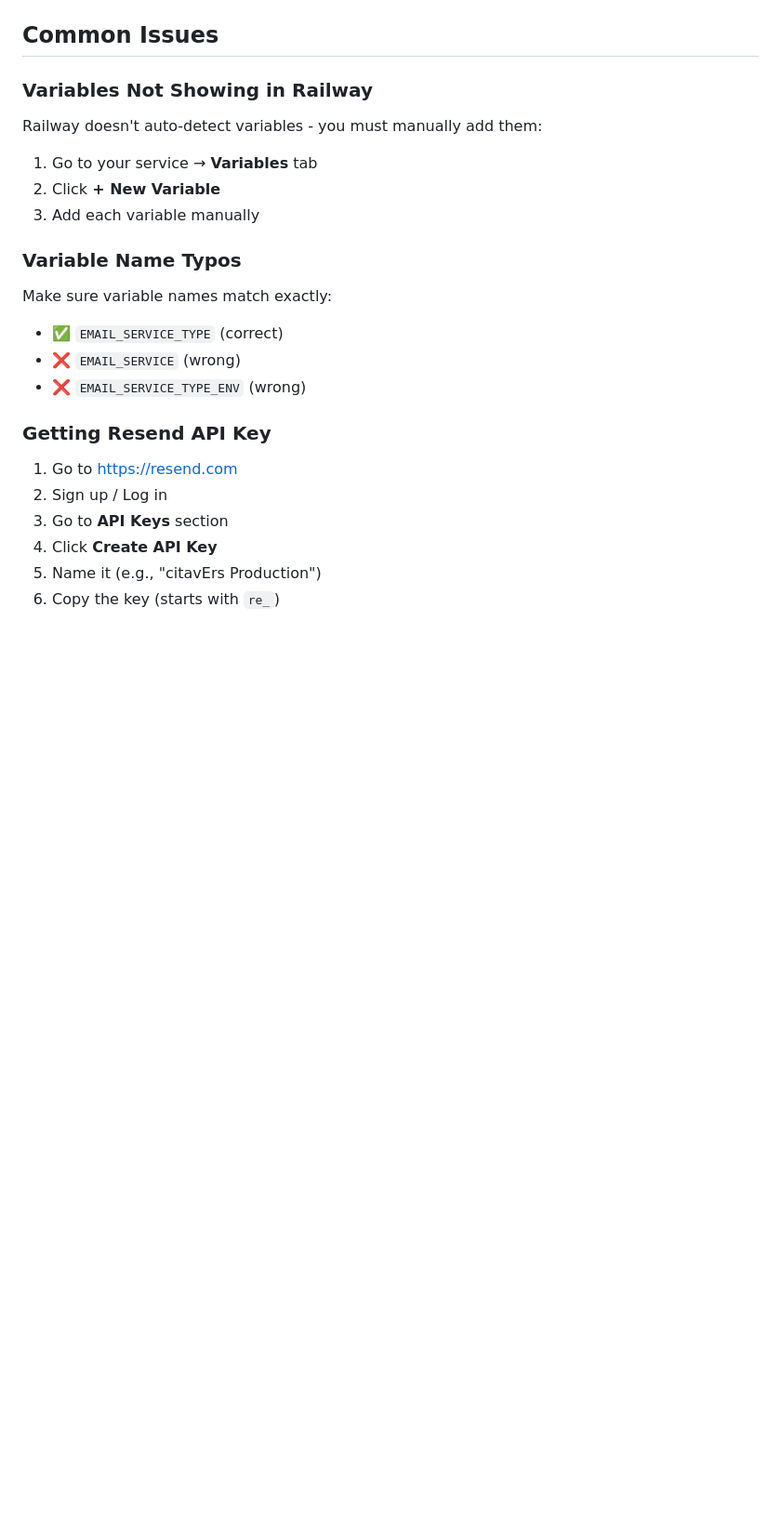
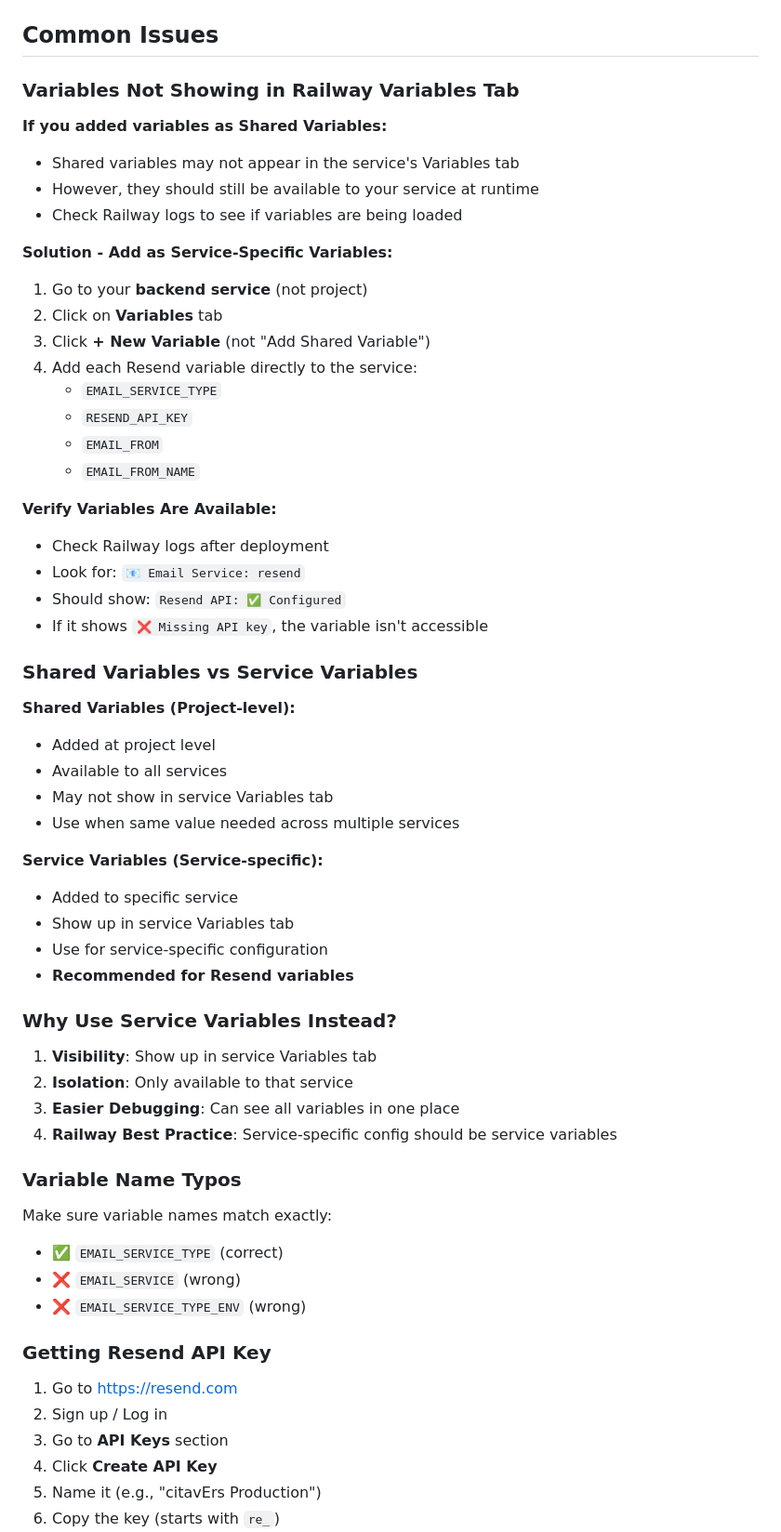
Before and after one commit to Hemrem19/emresarchive, a Markdown page: backend/RAILWAY_ENV_VARS.md, the part around the change printed below. Shown: that part at 93% size. Rendered like a GitHub page; blank space fills up the shorter version.

Commit message:
docs: Clarify Railway shared variables vs service variables for Resend
- Explain that shared variables may not show in service Variables tab
- Recommend adding Resend variables as service-specific variables
- Add troubleshooting section for variables not showing up
- Clarify that service variables show up in Variables tab
- Explain Railway best practice for service-specific config

Railway shared variables should work but may not be visible in the
service Variables tab. Service-specific variables are recommended
for Resend configuration.

```diff
--- a/backend/RAILWAY_ENV_VARS.md
+++ b/backend/RAILWAY_ENV_VARS.md
@@ -102,12 +104,49 @@ After adding variables in Railway:
 
 ## Common Issues
 
-### Variables Not Showing in Railway
+### Variables Not Showing in Railway Variables Tab
 
-Railway doesn't auto-detect variables - you must manually add them:
-1. Go to your service → **Variables** tab
-2. Click **+ New Variable**
-3. Add each variable manually
+**If you added variables as Shared Variables:**
+- Shared variables may not appear in the service's Variables tab
+- However, they should still be available to your service at runtime
+- Check Railway logs to see if variables are being loaded
+
+**Solution - Add as Service-Specific Variables:**
+1. Go to your **backend service** (not project)
+2. Click on **Variables** tab
+3. Click **+ New Variable** (not "Add Shared Variable")
+4. Add each Resend variable directly to the service:
+   - `EMAIL_SERVICE_TYPE`
+   - `RESEND_API_KEY`
+   - `EMAIL_FROM`
+   - `EMAIL_FROM_NAME`
+
+**Verify Variables Are Available:**
+- Check Railway logs after deployment
+- Look for: `📧 Email Service: resend`
+- Should show: `Resend API: ✅ Configured`
+- If it shows `❌ Missing API key`, the variable isn't accessible
+
+### Shared Variables vs Service Variables
+
+**Shared Variables (Project-level):**
+- Added at project level
+- Available to all services
+- May not show in service Variables tab
+- Use when same value needed across multiple services
+
+**Service Variables (Service-specific):**
+- Added to specific service
+- Show up in service Variables tab
+- Use for service-specific configuration
+- **Recommended for Resend variables**
+
+### Why Use Service Variables Instead?
+
+1. **Visibility**: Show up in service Variables tab
+2. **Isolation**: Only available to that service
+3. **Easier Debugging**: Can see all variables in one place
+4. **Railway Best Practice**: Service-specific config should be service variables
 
 ### Variable Name Typos
 
```
Also changed, not shown: other parts of backend/RAILWAY_ENV_VARS.md (+6 -4 lines).
